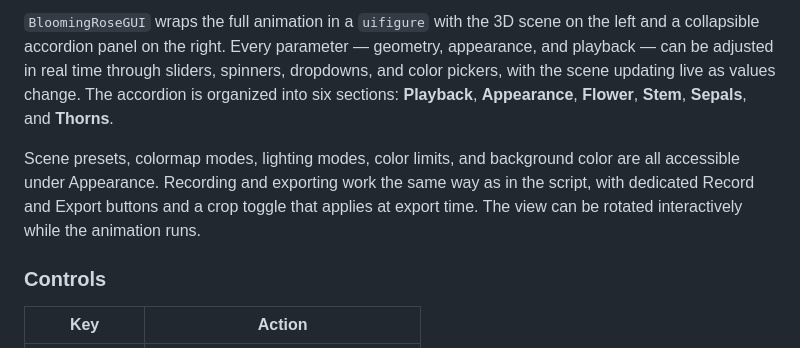
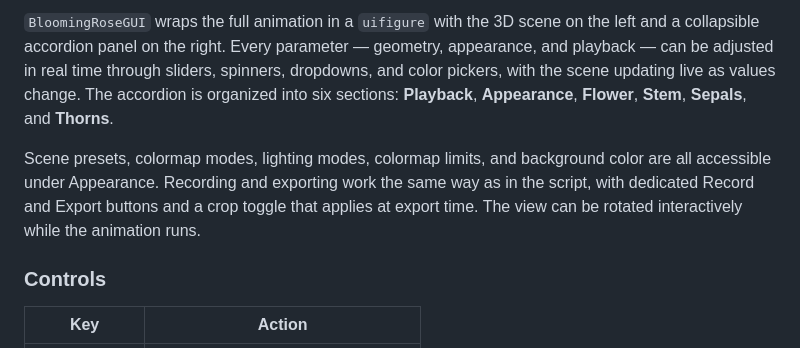
Before and after one commit to Vasileios-Bellos/BloomingRose, a Markdown page: README.md, the part around the change. Drawn GitHub-style.

```diff
--- a/README.md
+++ b/README.md
@@ -123,7 +123,7 @@ BloomingRoseGUI();
 
 `BloomingRoseGUI` wraps the full animation in a `uifigure` with the 3D scene on the left and a collapsible accordion panel on the right. Every parameter — geometry, appearance, and playback — can be adjusted in real time through sliders, spinners, dropdowns, and color pickers, with the scene updating live as values change. The accordion is organized into six sections: **Playback**, **Appearance**, **Flower**, **Stem**, **Sepals**, and **Thorns**.
 
-Scene presets, colormap modes, lighting modes, color limits, and background color are all accessible under Appearance. Recording and exporting work the same way as in the script, with dedicated Record and Export buttons and a crop toggle that applies at export time. The view can be rotated interactively while the animation runs.
+Scene presets, colormap modes, lighting modes, colormap limits, and background color are all accessible under Appearance. Recording and exporting work the same way as in the script, with dedicated Record and Export buttons and a crop toggle that applies at export time. The view can be rotated interactively while the animation runs.
 
 ### Controls
 
```
